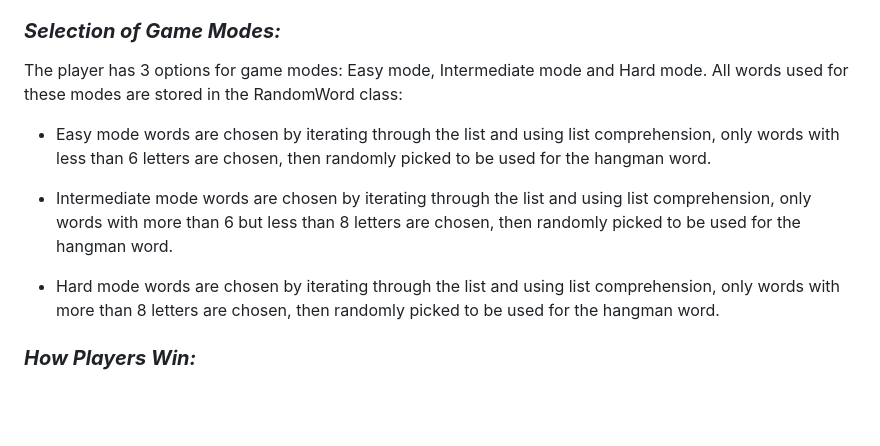
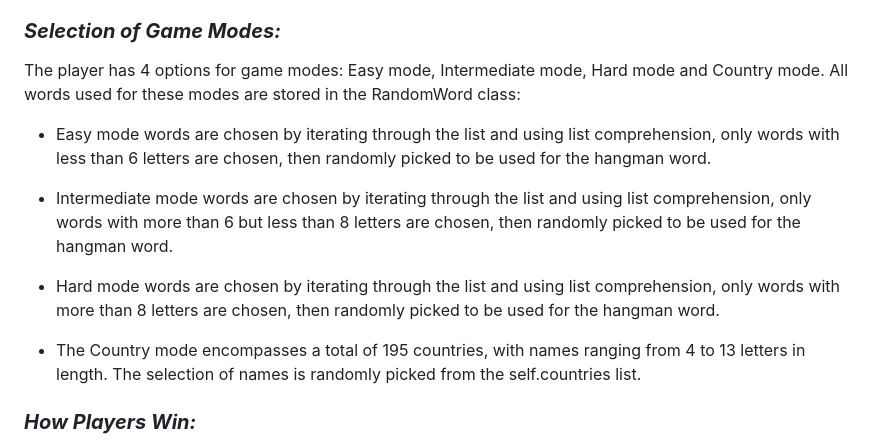
Before and after one commit to ilyasolgun11/hangman, a Markdown page: docs/README.md, the part around the change. Drawn GitHub-style; blank space fills up the shorter version.

Commit message:
Update README selection of game modes section to include the country mode

```diff
--- a/docs/README.md
+++ b/docs/README.md
@@ -85,13 +85,15 @@ The game's challenging nature alongside the leaderboard system creates a competi
 
 ### **_Selection of Game Modes:_**
 
-The player has 3 options for game modes: Easy mode, Intermediate mode and Hard mode. All words used for these modes are stored in the RandomWord class:
+The player has 4 options for game modes: Easy mode, Intermediate mode, Hard mode and Country mode. All words used for these modes are stored in the RandomWord class:
 
 - Easy mode words are chosen by iterating through the list and using list comprehension, only words with less than 6 letters are chosen, then randomly picked to be used for the hangman word.
 
 - Intermediate mode words are chosen by iterating through the list and using list comprehension, only words with more than 6 but less than 8 letters are chosen, then randomly picked to be used for the hangman word.
 
 - Hard mode words are chosen by iterating through the list and using list comprehension, only words with more than 8 letters are chosen, then randomly picked to be used for the hangman word.
+
+- The Country mode encompasses a total of 195 countries, with names ranging from 4 to 13 letters in length. The selection of names is randomly picked from the self.countries list.
 
 ### **_How Players Win:_**
 
```
